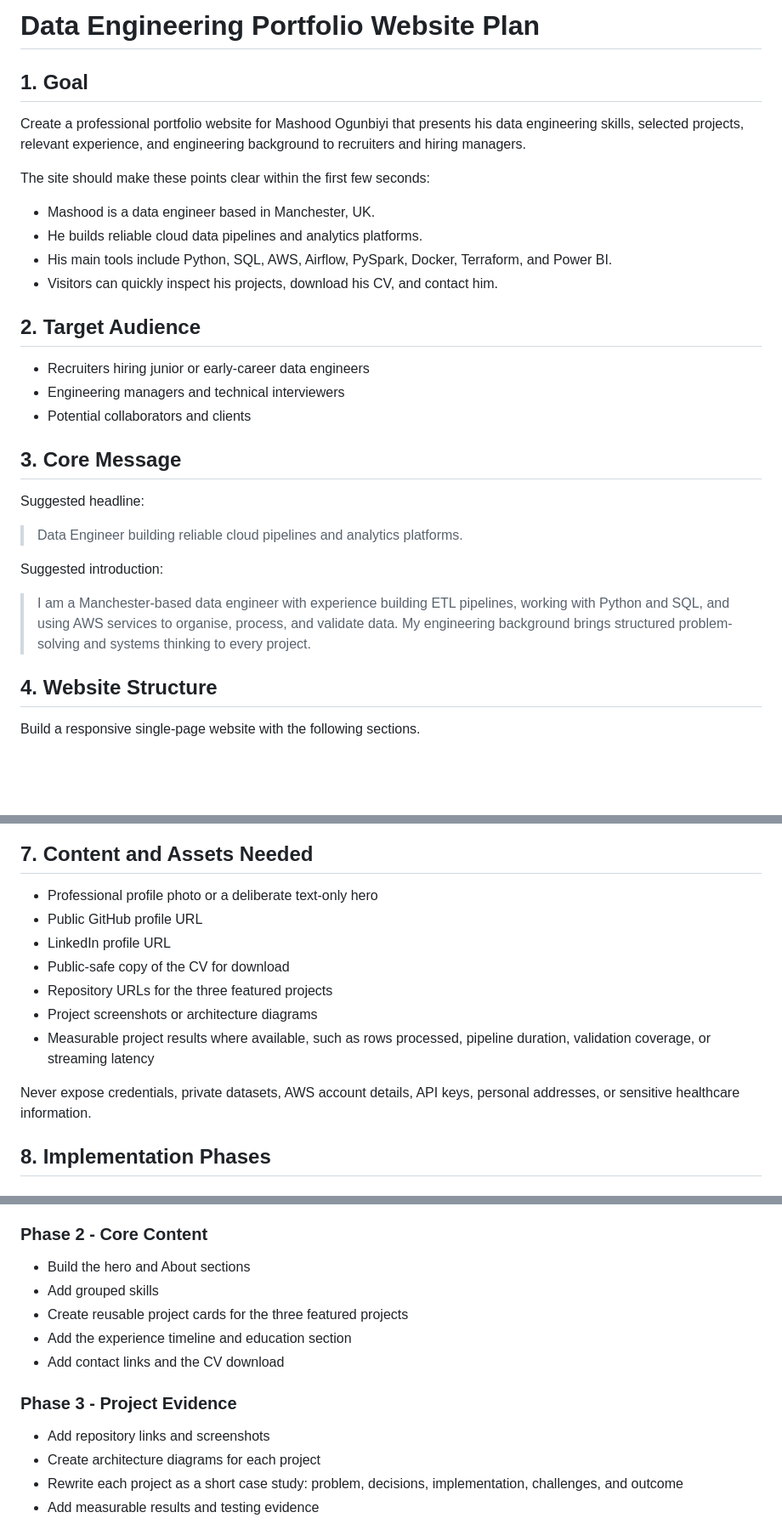
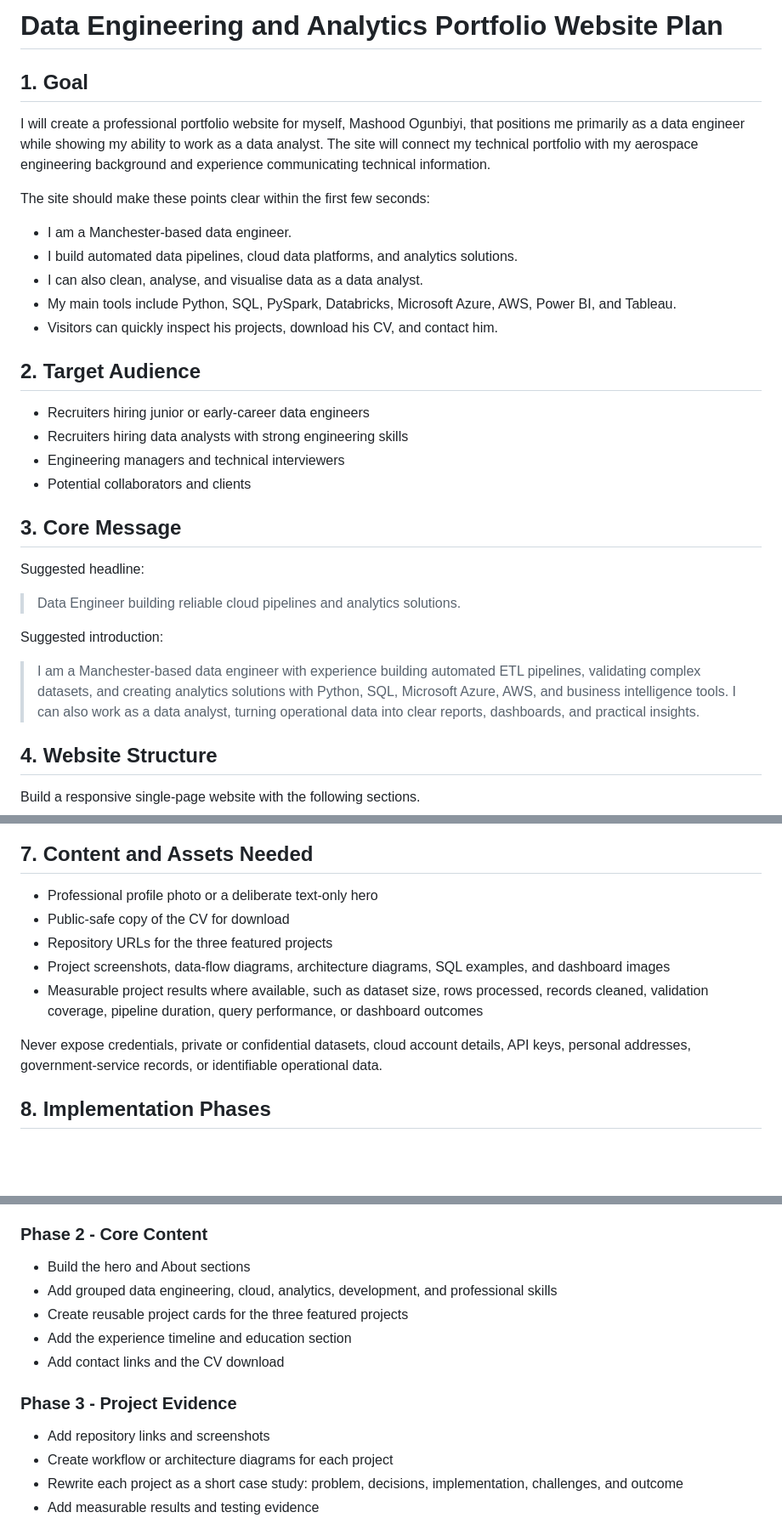
Before and after one commit to mashoodogunbiyi/my_portfolio, a Markdown page: plan.md, 3 parts joined by grey strips. Shown at 85% size. Drawn GitHub-style; blank space fills up the shorter version.

```diff
--- a/plan.md
+++ b/plan.md
@@ -1,19 +1,21 @@
-# Data Engineering Portfolio Website Plan
+# Data Engineering and Analytics Portfolio Website Plan
 
 ## 1. Goal
 
-Create a professional portfolio website for Mashood Ogunbiyi that presents his data engineering skills, selected projects, relevant experience, and engineering background to recruiters and hiring managers.
+I will create a professional portfolio website for myself, Mashood Ogunbiyi, that positions me primarily as a data engineer while showing my ability to work as a data analyst. The site will connect my technical portfolio with my aerospace engineering background and experience communicating technical information.
 
 The site should make these points clear within the first few seconds:
 
-- Mashood is a data engineer based in Manchester, UK.
-- He builds reliable cloud data pipelines and analytics platforms.
-- His main tools include Python, SQL, AWS, Airflow, PySpark, Docker, Terraform, and Power BI.
+- I am a Manchester-based data engineer.
+- I build automated data pipelines, cloud data platforms, and analytics solutions.
+- I can also clean, analyse, and visualise data as a data analyst.
+- My main tools include Python, SQL, PySpark, Databricks, Microsoft Azure, AWS, Power BI, and Tableau.
 - Visitors can quickly inspect his projects, download his CV, and contact him.
 
 ## 2. Target Audience
 
 - Recruiters hiring junior or early-career data engineers
+- Recruiters hiring data analysts with strong engineering skills
 - Engineering managers and technical interviewers
 - Potential collaborators and clients
 
@@ -21,11 +23,11 @@ The site should make these points clear within the first few seconds:
 
 Suggested headline:
 
-> Data Engineer building reliable cloud pipelines and analytics platforms.
+> Data Engineer building reliable cloud pipelines and analytics solutions.
 
 Suggested introduction:
 
-> I am a Manchester-based data engineer with experience building ETL pipelines, working with Python and SQL, and using AWS services to organise, process, and validate data. My engineering background brings structured problem-solving and systems thinking to every project.
+> I am a Manchester-based data engineer with experience building automated ETL pipelines, validating complex datasets, and creating analytics solutions with Python, SQL, Microsoft Azure, AWS, and business intelligence tools. I can also work as a data analyst, turning operational data into clear reports, dashboards, and practical insights.
 
 ## 4. Website Structure
 
@@ -161,14 +167,12 @@ If a framework is unnecessary for the first version, semantic HTML, CSS, and Jav
 ## 7. Content and Assets Needed
 
 - Professional profile photo or a deliberate text-only hero
-- Public GitHub profile URL
-- LinkedIn profile URL
 - Public-safe copy of the CV for download
 - Repository URLs for the three featured projects
-- Project screenshots or architecture diagrams
-- Measurable project results where available, such as rows processed, pipeline duration, validation coverage, or streaming latency
+- Project screenshots, data-flow diagrams, architecture diagrams, SQL examples, and dashboard images
+- Measurable project results where available, such as dataset size, rows processed, records cleaned, validation coverage, pipeline duration, query performance, or dashboard outcomes
 
-Never expose credentials, private datasets, AWS account details, API keys, personal addresses, or sensitive healthcare information.
+Never expose credentials, private or confidential datasets, cloud account details, API keys, personal addresses, government-service records, or identifiable operational data.
 
 ## 8. Implementation Phases
 
@@ -182,7 +186,7 @@ Never expose credentials, private datasets, AWS account details, API keys, perso
 ### Phase 2 - Core Content
 
 - Build the hero and About sections
-- Add grouped skills
+- Add grouped data engineering, cloud, analytics, development, and professional skills
 - Create reusable project cards for the three featured projects
 - Add the experience timeline and education section
 - Add contact links and the CV download
@@ -190,7 +194,7 @@ Never expose credentials, private datasets, AWS account details, API keys, perso
 ### Phase 3 - Project Evidence
 
 - Add repository links and screenshots
-- Create architecture diagrams for each project
+- Create workflow or architecture diagrams for each project
 - Rewrite each project as a short case study: problem, decisions, implementation, challenges, and outcome
 - Add measurable results and testing evidence
 
```
Also changed, not shown: other parts of plan.md (+38 -34 lines).
